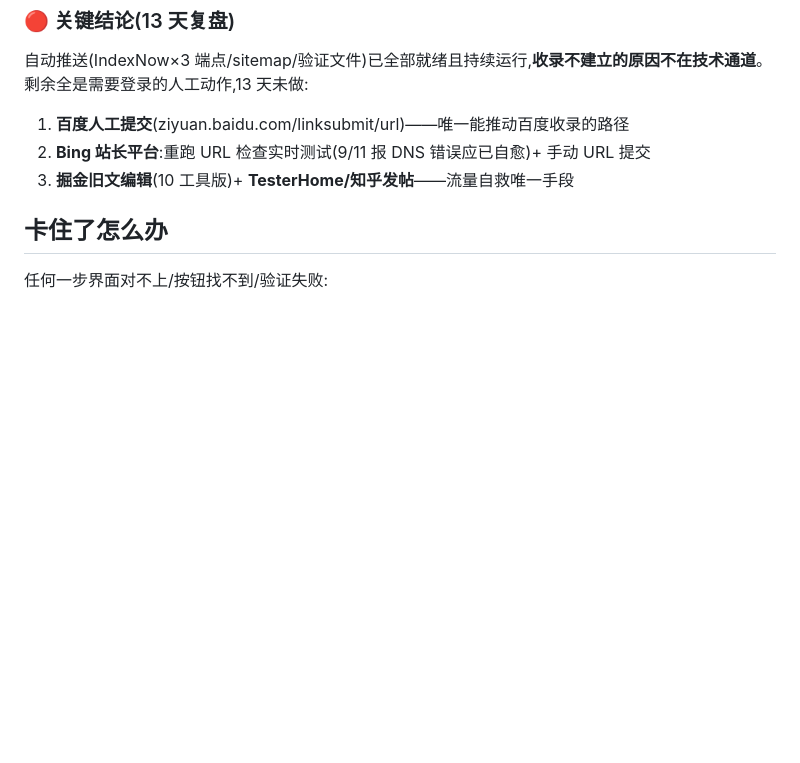
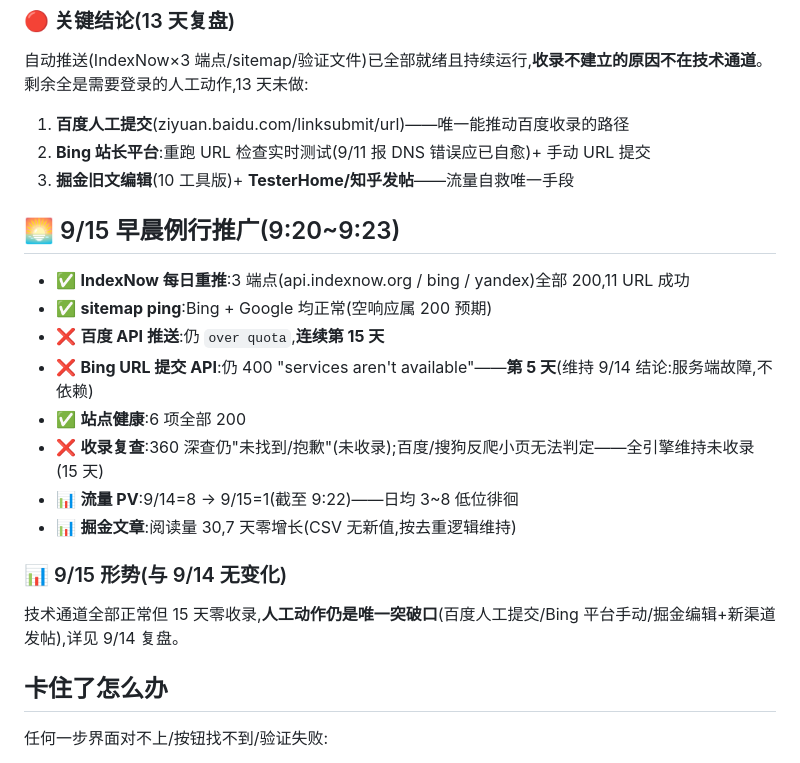
Before and after one commit to halinbx/halinbx.github.io, a Markdown page: 今日推广步骤.md, the part around the change. Drawn GitHub-style; blank space fills up the shorter version.

Commit message:
docs: 9/15 morning routine promo record

```diff
--- a/今日推广步骤.md
+++ b/今日推广步骤.md
@@ -555,6 +555,20 @@ D:\软件\apache-jmeter-5.6.3\bin\jmeter.bat -n -t 掘金文章监控.jmx -l jue
 2. **Bing 站长平台**:重跑 URL 检查实时测试(9/11 报 DNS 错误应已自愈)+ 手动 URL 提交
 3. **掘金旧文编辑**(10 工具版)+ **TesterHome/知乎发帖**——流量自救唯一手段
 
+## 🌅 9/15 早晨例行推广(9:20~9:23)
+
+- ✅ **IndexNow 每日重推**:3 端点(api.indexnow.org / bing / yandex)全部 200,11 URL 成功
+- ✅ **sitemap ping**:Bing + Google 均正常(空响应属 200 预期)
+- ❌ **百度 API 推送**:仍 `over quota`,**连续第 15 天**
+- ❌ **Bing URL 提交 API**:仍 400 "services aren't available"——**第 5 天**(维持 9/14 结论:服务端故障,不依赖)
+- ✅ **站点健康**:6 项全部 200
+- ❌ **收录复查**:360 深查仍"未找到/抱歉"(未收录);百度/搜狗反爬小页无法判定——全引擎维持未收录(15 天)
+- 📊 **流量 PV**:9/14=8 → 9/15=1(截至 9:22)——日均 3~8 低位徘徊
+- 📊 **掘金文章**:阅读量 30,7 天零增长(CSV 无新值,按去重逻辑维持)
+
+### 📊 9/15 形势(与 9/14 无变化)
+技术通道全部正常但 15 天零收录,**人工动作仍是唯一突破口**(百度人工提交/Bing 平台手动/掘金编辑+新渠道发帖),详见 9/14 复盘。
+
 ## 卡住了怎么办
 任何一步界面对不上/按钮找不到/验证失败:
 - 截图发给我,或者把按钮周围的文字描述给我
```
